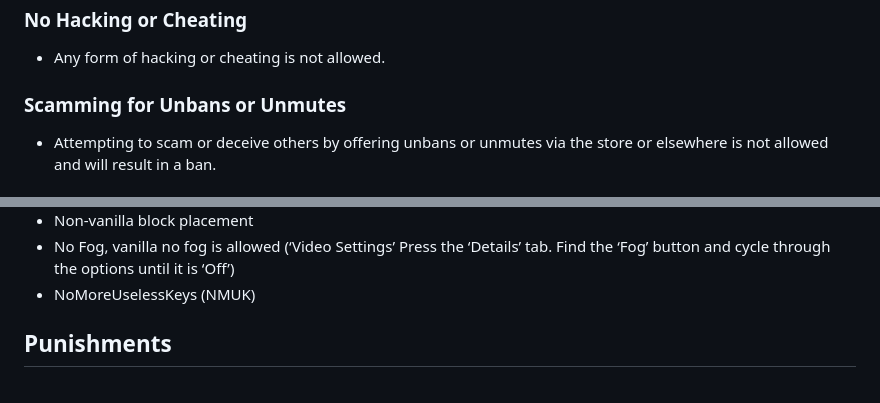
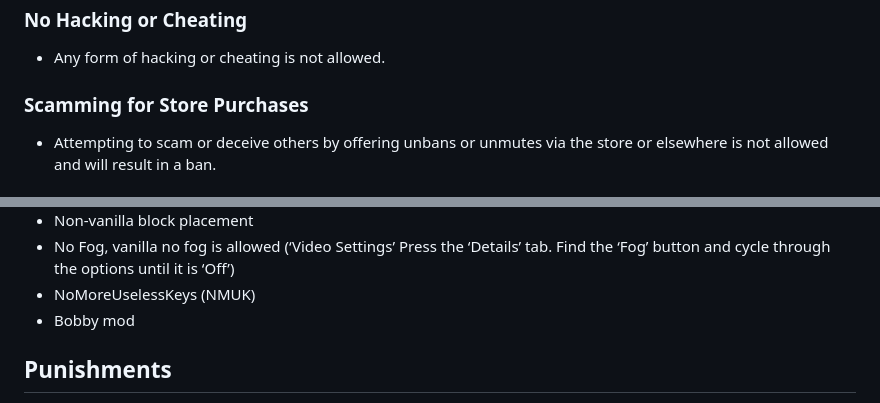
Before and after one commit to VanillaPlusNet/website, a Markdown page: input/server-info/rules.md, 2 parts joined by grey strips. Rendered like a GitHub page.

Commit message:
GITBOOK-76: No subject

```diff
--- a/input/server-info/rules.md
+++ b/input/server-info/rules.md
@@ -56,7 +56,7 @@ RedirectFrom: ./rules
 
 * Any form of hacking or cheating is not allowed.
 
-### Scamming for Unbans or Unmutes
+### Scamming for Store Purchases
 
 * Attempting to scam or deceive others by offering unbans or unmutes via the store or elsewhere is not allowed and will result in a ban.
 
@@ -152,6 +152,7 @@ RedirectFrom: ./rules
 * Non-vanilla block placement
 * No Fog, vanilla no fog is allowed (‘Video Settings’ Press the ‘Details’ tab. Find the ‘Fog’ button and cycle through the options until it is ‘Off’)
 * NoMoreUselessKeys (NMUK)
+* Bobby mod
 
 ## Punishments
 
```
